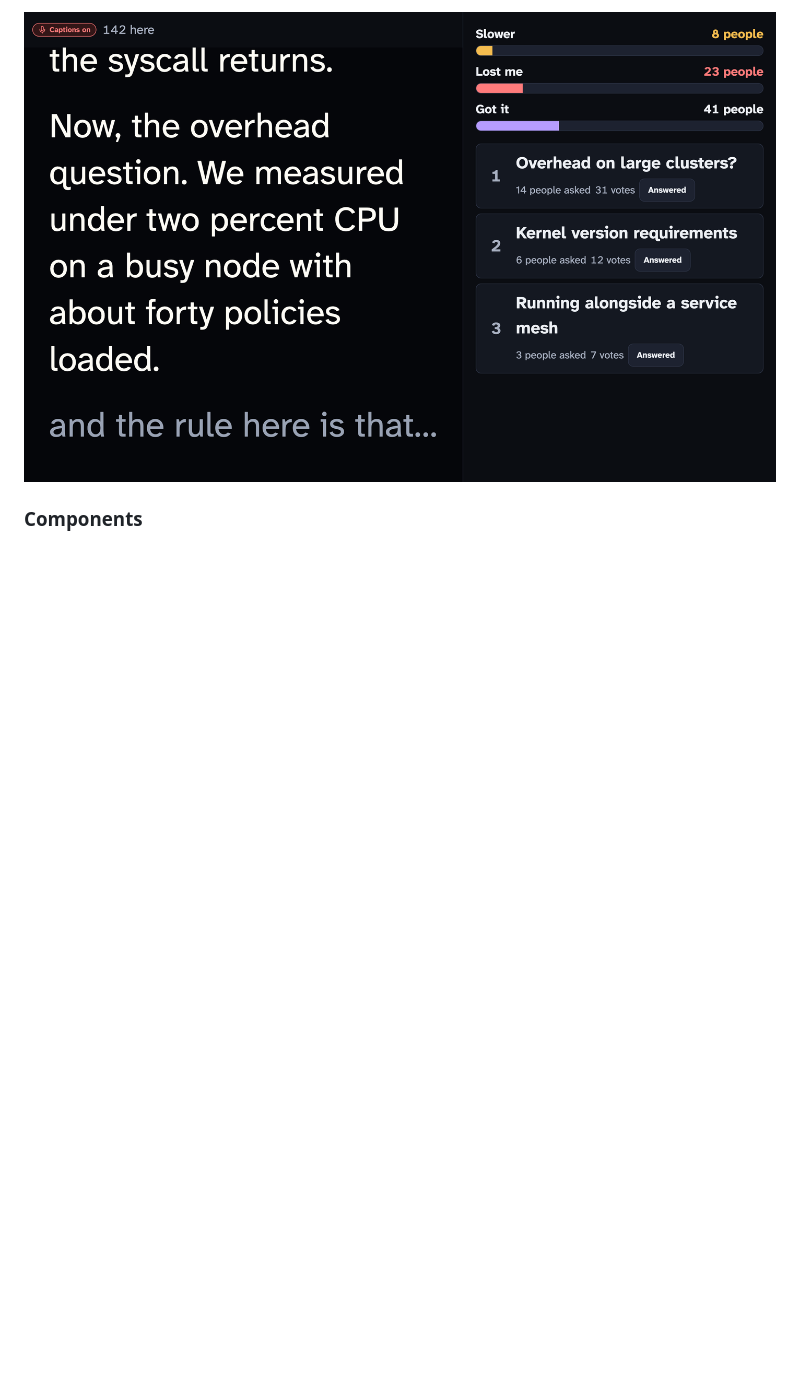
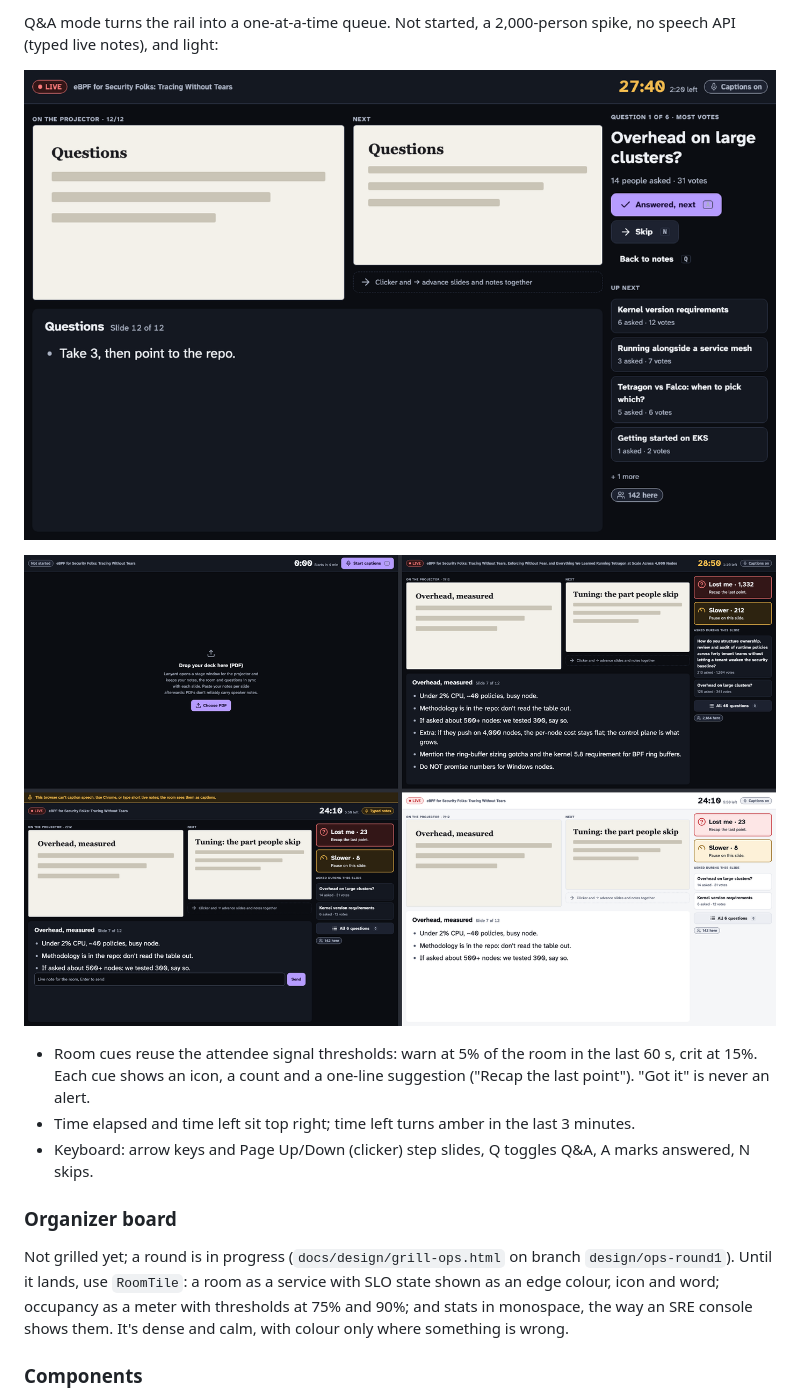
Before and after one commit to craigcossairt/lanyard, a Markdown page: DESIGN.md, the part around one of its changes. GitHub-like rendering; pictures changed too: docs/design/shots/speaker-e-qa.png (added), docs/design/shots/speaker-e-states.png (added); blank space fills up the shorter version.

```diff
--- a/DESIGN.md
+++ b/DESIGN.md
@@ -42,5 +41,17 @@ These surfaces were not grilled as separate rounds. They use the same tokens and
 
-![Speaker console sample](docs/design/shots/speaker-sample.png)
+Q&A mode turns the rail into a one-at-a-time queue. Not started, a 2,000-person spike, no speech API (typed live notes), and light:
+
+![Speaker console in Q&A](docs/design/shots/speaker-e-qa.png)
+
+![Speaker console states](docs/design/shots/speaker-e-states.png)
+
+- Room cues reuse the attendee signal thresholds: warn at 5% of the room in the last 60 s, crit at 15%. Each cue shows an icon, a count and a one-line suggestion ("Recap the last point"). "Got it" is never an alert.
+- Time elapsed and time left sit top right; time left turns amber in the last 3 minutes.
+- Keyboard: arrow keys and Page Up/Down (clicker) step slides, Q toggles Q&A, A marks answered, N skips.
+
+### Organizer board
+
+Not grilled yet; a round is in progress (`docs/design/grill-ops.html` on branch `design/ops-round1`). Until it lands, use `RoomTile`: a room as a service with SLO state shown as an edge colour, icon and word; occupancy as a meter with thresholds at 75% and 90%; and stats in monospace, the way an SRE console shows them. It's dense and calm, with colour only where something is wrong.
 
 ### Components
 
```
Also changed, not shown: other parts of DESIGN.md (+3 -4 lines), docs/decision-log.md (+32 -1 lines), docs/design/shots/speaker-e-live.png (added), docs/design/shots/speaker-r1-variants.png (added), docs/design/shots/speaker-r2-variants.png (added), 1 other file.
